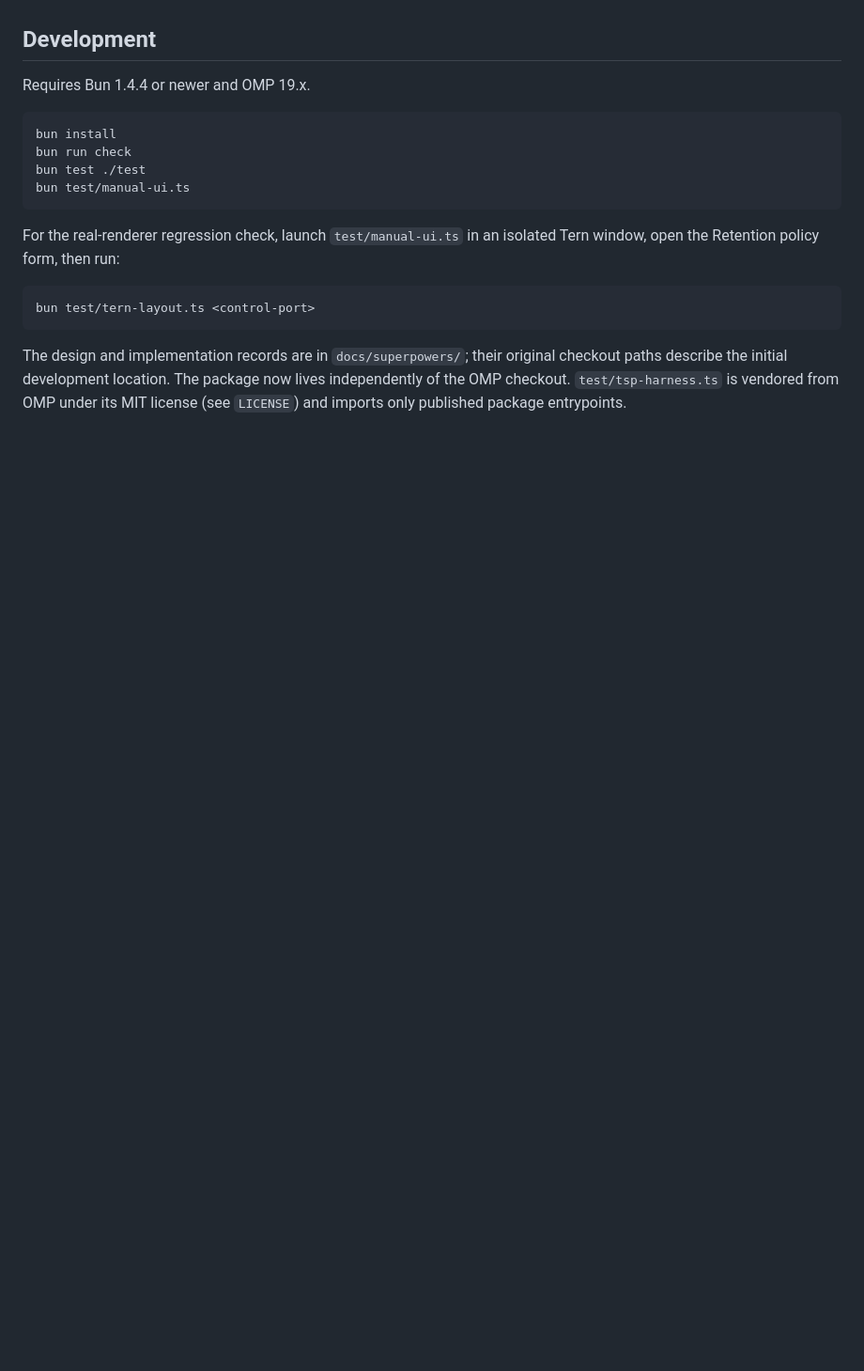
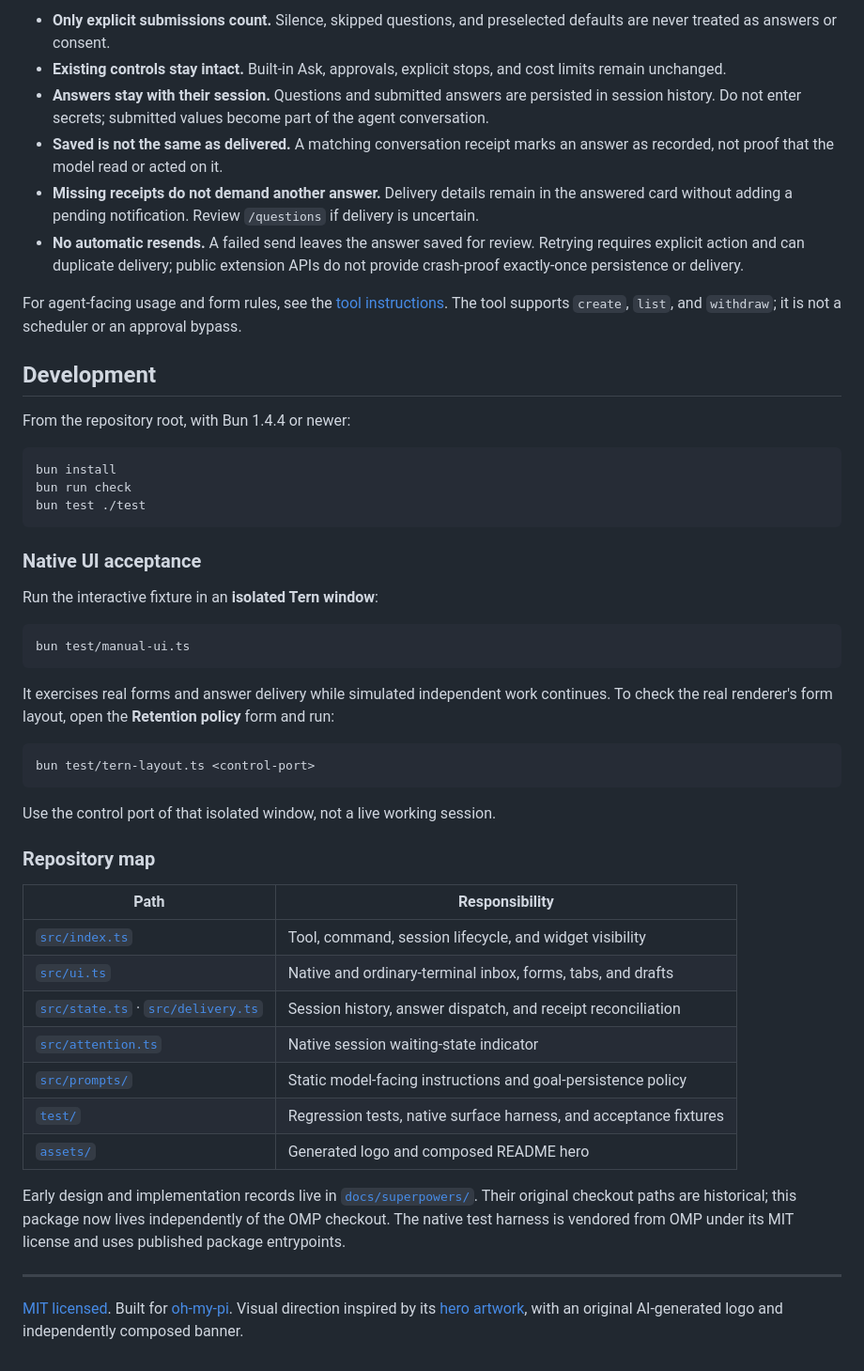
Before and after one commit to kirisame-meguru/omp-async-ask, a Markdown page: README.md, the part around one of its changes. Shown at 94% size. GitHub-like rendering; blank space fills up the shorter version.

````diff
--- a/README.md
+++ b/README.md
@@ -61,23 +106,52 @@ crash-proof exactly-once persistence or delivery.
+- **Only explicit submissions count.** Silence, skipped questions, and preselected defaults are never treated as answers or consent.
+- **Existing controls stay intact.** Built-in Ask, approvals, explicit stops, and cost limits remain unchanged.
+- **Answers stay with their session.** Questions and submitted answers are persisted in session history. Do not enter secrets; submitted values become part of the agent conversation.
+- **Saved is not the same as delivered.** A matching conversation receipt marks an answer as recorded, not proof that the model read or acted on it.
+- **Missing receipts do not demand another answer.** Delivery details remain in the answered card without adding a pending notification. Review `/questions` if delivery is uncertain.
+- **No automatic resends.** A failed send leaves the answer saved for review. Retrying requires explicit action and can duplicate delivery; public extension APIs do not provide crash-proof exactly-once persistence or delivery.
+
+For agent-facing usage and form rules, see the [tool instructions](src/prompts/tool.md). The tool supports `create`, `list`, and `withdraw`; it is not a scheduler or an approval bypass.
 
 ## Development
 
-Requires Bun 1.4.4 or newer and OMP 19.x.
+From the repository root, with Bun 1.4.4 or newer:
 
 ```sh
 bun install
 bun run check
 bun test ./test
+```
+
+### Native UI acceptance
+
+Run the interactive fixture in an **isolated Tern window**:
+
+```sh
 bun test/manual-ui.ts
 ```
 
-For the real-renderer regression check, launch `test/manual-ui.ts` in an isolated
-Tern window, open the Retention policy form, then run:
+It exercises real forms and answer delivery while simulated independent work continues. To check the real renderer's form layout, open the **Retention policy** form and run:
 
 ```sh
 bun test/tern-layout.ts <control-port>
 ```
 
-The design and implementation records are in `docs/superpowers/`; their original
-checkout paths describe the initial development location. The package now lives
-independently of the OMP checkout. `test/tsp-harness.ts` is vendored from OMP under
-its MIT license (see `LICENSE`) and imports only published package entrypoints.
+Use the control port of that isolated window, not a live working session.
+
+### Repository map
+
+| Path | Responsibility |
+|---|---|
+| [`src/index.ts`](src/index.ts) | Tool, command, session lifecycle, and widget visibility |
+| [`src/ui.ts`](src/ui.ts) | Native and ordinary-terminal inbox, forms, tabs, and drafts |
+| [`src/state.ts`](src/state.ts) · [`src/delivery.ts`](src/delivery.ts) | Session history, answer dispatch, and receipt reconciliation |
+| [`src/attention.ts`](src/attention.ts) | Native session waiting-state indicator |
+| [`src/prompts/`](src/prompts/) | Static model-facing instructions and goal-persistence policy |
+| [`test/`](test/) | Regression tests, native surface harness, and acceptance fixtures |
+| [`assets/`](assets/) | Generated logo and composed README hero |
+
+Early design and implementation records live in [`docs/superpowers/`](docs/superpowers/). Their original checkout paths are historical; this package now lives independently of the OMP checkout. The native test harness is vendored from OMP under its MIT license and uses published package entrypoints.
+
+---
+
+[MIT licensed](LICENSE). Built for [oh-my-pi](https://github.com/can1357/oh-my-pi). Visual direction inspired by its [hero artwork](https://github.com/can1357/oh-my-pi/blob/main/assets/hero.png), with an original AI-generated logo and independently composed banner.
````
Also changed, not shown: other parts of README.md (+86 -41 lines), assets/hero.png (added), assets/logo.png (added).
